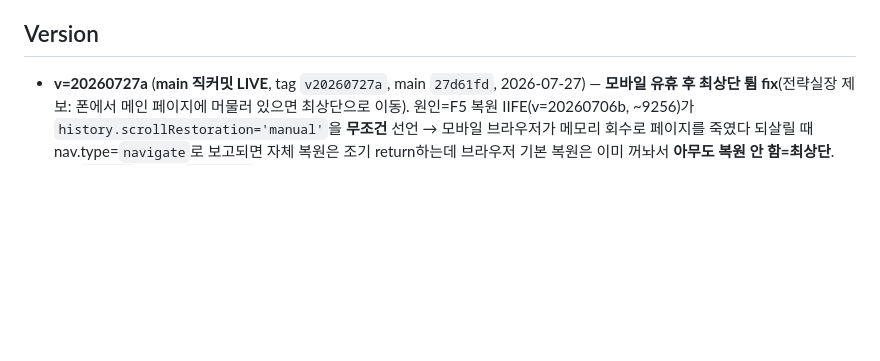
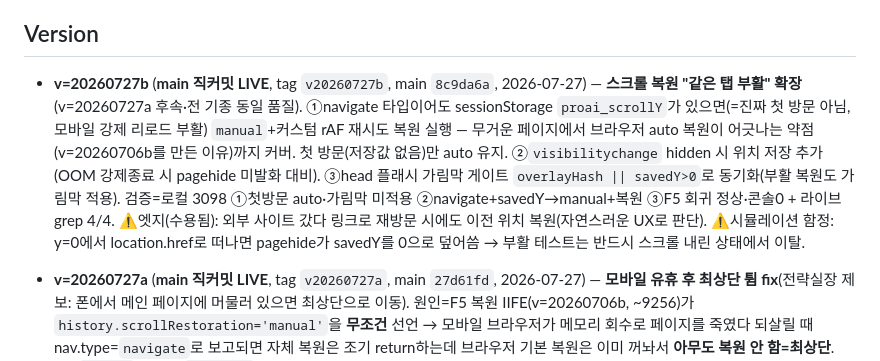
Before and after one commit to proenterpriseai/Pro_ai-branch, a Markdown page: CLAUDE.md, the part around the change. Drawn GitHub-style; blank space fills up the shorter version.

Commit message:
docs(CLAUDE.md): v=20260727b 기록(스크롤 복원 부활 리로드 확장)
Co-Authored-By: Claude Fable 5 <noreply@anthropic.com>

```diff
--- a/CLAUDE.md
+++ b/CLAUDE.md
@@ -237,6 +237,7 @@ sessionStorage._flag_sol_pdf='true'; location.reload();
 
 ## Version
 
+- **v=20260727b** (**main 직커밋 LIVE**, tag `v20260727b`, main `8c9da6a`, 2026-07-27) — **스크롤 복원 "같은 탭 부활" 확장**(v=20260727a 후속·전 기종 동일 품질). ①navigate 타입이어도 sessionStorage `proai_scrollY`가 있으면(=진짜 첫 방문 아님, 모바일 강제 리로드 부활) `manual`+커스텀 rAF 재시도 복원 실행 — 무거운 페이지에서 브라우저 auto 복원이 어긋나는 약점(v=20260706b를 만든 이유)까지 커버. 첫 방문(저장값 없음)만 auto 유지. ②`visibilitychange` hidden 시 위치 저장 추가(OOM 강제종료 시 pagehide 미발화 대비). ③head 플래시 가림막 게이트 `overlayHash || savedY>0`로 동기화(부활 복원도 가림막 적용). 검증=로컬 3098 ①첫방문 auto·가림막 미적용 ②navigate+savedY→manual+복원 ③F5 회귀 정상·콘솔0 + 라이브 grep 4/4. ⚠️엣지(수용됨): 외부 사이트 갔다 링크로 재방문 시에도 이전 위치 복원(자연스러운 UX로 판단). ⚠️시뮬레이션 함정: y=0에서 location.href로 떠나면 pagehide가 savedY를 0으로 덮어씀 → 부활 테스트는 반드시 스크롤 내린 상태에서 이탈.
 - **v=20260727a** (**main 직커밋 LIVE**, tag `v20260727a`, main `27d61fd`, 2026-07-27) — **모바일 유휴 후 최상단 튐 fix**(전략실장 제보: 폰에서 메인 페이지에 머물러 있으면 최상단으로 이동). 원인=F5 복원 IIFE(v=20260706b, ~9256)가 `history.scrollRestoration='manual'`을 **무조건** 선언 → 모바일 브라우저가 메모리 회수로 페이지를 죽였다 되살릴 때 nav.type=`navigate`로 보고되면 자체 복원은 조기 return하는데 브라우저 기본 복원은 이미 꺼놔서 **아무도 복원 안 함=최상단**. fix=`manual` 선언을 `isReload`(reload/back_forward) 판정 **뒤로** 이동 — navigate면 브라우저 기본(auto) 복원에 맡김. F5 복원·오버레이 해시 경로 기존 동작 불변(로직 무수정, 순서만). 검증=라이브 계측(scrollTo/scrollIntoView/scrollTop 후킹+0.5s 샘플링, idle 70s 스크롤 호출 0=페이지 생존 중 튐 아님 실증) + 로컬 3098 ①navigate→auto 유지 ②F5 reload→y2500 복원 ③#ceo reload→오버레이 재개방·콘솔0 + 라이브 배포본 grep. ⚠️기종별 빈도 상이(iOS Safari·저RAM 기종에서 잦음)=정상.
 - **v=20260721b** (**main 직커밋 LIVE**, tag `v20260721b`, main `38d9dc4`, 2026-07-21) — STORIES 헤드라인(`.stories-headline`, `#stories-header`) **모바일 줄바꿈 교정**: "압도적 격차는 " 뒤에 모바일 전용 `<br class="br-keep cap-mobile-br">` 삽입 → 모바일 2줄 "압도적 격차는 / 사람이 만듭니다"(구: 자연 wrap "…사람이 / 만듭니다" 어색). 중앙정렬은 `.stories-header{text-align:center}` 그대로(두 줄 offsetFromCenter=0 실측). 데스크톱은 br 숨김(`@media(min-width:769px){.cap-mobile-br{display:none}}`)=한 줄 유지, PC 불변. 로컬+라이브 375px 2줄·중앙·콘솔0 / 1280px 1줄 실측. (마크업 전용→트리플체크 A 비대상.)
 - **v=20260721a** (**main 직커밋 LIVE**, tag `v20260721a`, main `8be4e97`, 2026-07-21) — 히어로 서브문구 교체 + 성과(#stats) 섹션 삭제 + AI시스템 쇼케이스 화면밖 정지(전략실장 요청 3건). 트리플체크 A(독립 리뷰) GO·블로커0·로컬+라이브 DOM 실측·콘솔0. 상세 → auto-memory `session-20260721-aibranch-copy-stats-showcase.md`.
```
